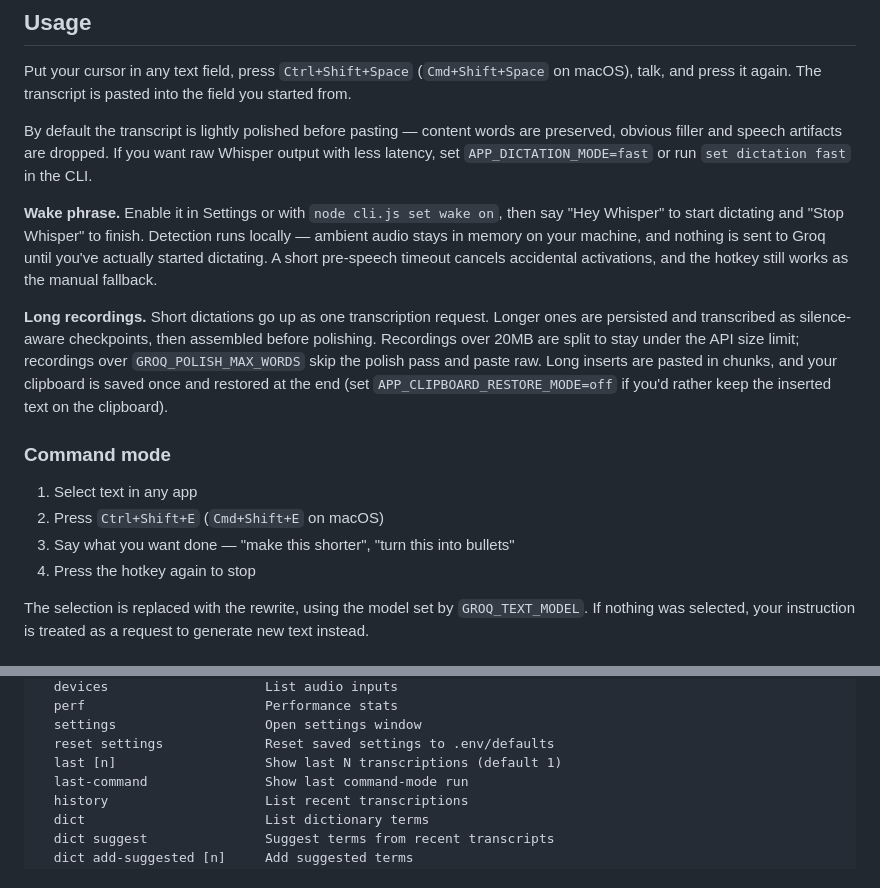
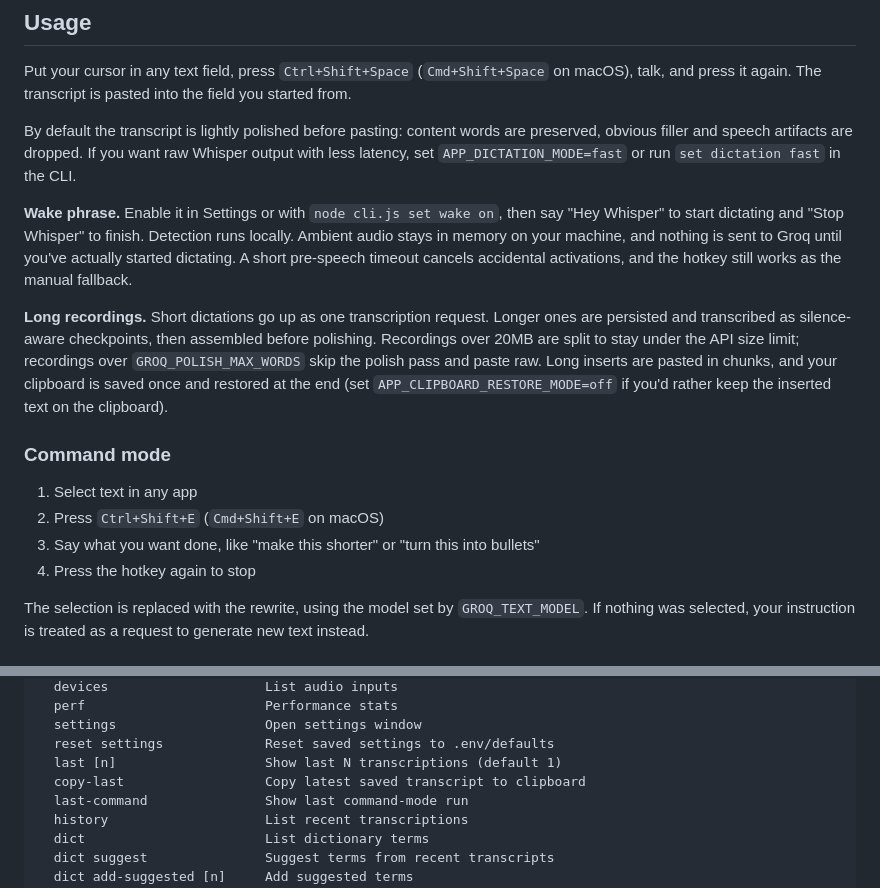
Before and after one commit to KernAlan/whisper-desktop, a Markdown page: README.md, 2 parts joined by grey strips. Rendered like a GitHub page.

Commit message:
Remove em dashes and sync README with CLI

```diff
--- a/README.md
+++ b/README.md
@@ -73,9 +73,9 @@ A key saved through Settings takes precedence over `GROQ_API_KEY`; clear it and
 
 Put your cursor in any text field, press `Ctrl+Shift+Space` (`Cmd+Shift+Space` on macOS), talk, and press it again. The transcript is pasted into the field you started from.
 
-By default the transcript is lightly polished before pasting — content words are preserved, obvious filler and speech artifacts are dropped. If you want raw Whisper output with less latency, set `APP_DICTATION_MODE=fast` or run `set dictation fast` in the CLI.
+By default the transcript is lightly polished before pasting: content words are preserved, obvious filler and speech artifacts are dropped. If you want raw Whisper output with less latency, set `APP_DICTATION_MODE=fast` or run `set dictation fast` in the CLI.
 
-**Wake phrase.** Enable it in Settings or with `node cli.js set wake on`, then say "Hey Whisper" to start dictating and "Stop Whisper" to finish. Detection runs locally — ambient audio stays in memory on your machine, and nothing is sent to Groq until you've actually started dictating. A short pre-speech timeout cancels accidental activations, and the hotkey still works as the manual fallback.
+**Wake phrase.** Enable it in Settings or with `node cli.js set wake on`, then say "Hey Whisper" to start dictating and "Stop Whisper" to finish. Detection runs locally. Ambient audio stays in memory on your machine, and nothing is sent to Groq until you've actually started dictating. A short pre-speech timeout cancels accidental activations, and the hotkey still works as the manual fallback.
 
 **Long recordings.** Short dictations go up as one transcription request. Longer ones are persisted and transcribed as silence-aware checkpoints, then assembled before polishing. Recordings over 20MB are split to stay under the API size limit; recordings over `GROQ_POLISH_MAX_WORDS` skip the polish pass and paste raw. Long inserts are pasted in chunks, and your clipboard is saved once and restored at the end (set `APP_CLIPBOARD_RESTORE_MODE=off` if you'd rather keep the inserted text on the clipboard).
 
@@ -83,7 +83,7 @@ By default the transcript is lightly polished before pasting — content words a
 
 1. Select text in any app
 2. Press `Ctrl+Shift+E` (`Cmd+Shift+E` on macOS)
-3. Say what you want done — "make this shorter", "turn this into bullets"
+3. Say what you want done, like "make this shorter" or "turn this into bullets"
 4. Press the hotkey again to stop
 
 The selection is replaced with the rewrite, using the model set by `GROQ_TEXT_MODEL`. If nothing was selected, your instruction is treated as a request to generate new text instead.
@@ -126,6 +126,7 @@ whisper> help
   settings                   Open settings window
   reset settings             Reset saved settings to .env/defaults
   last [n]                   Show last N transcriptions (default 1)
+  copy-last                  Copy latest saved transcript to clipboard
   last-command               Show last command-mode run
   history                    List recent transcriptions
   dict                       List dictionary terms
```
Also changed, not shown: other parts of README.md (+7 -7 lines).
